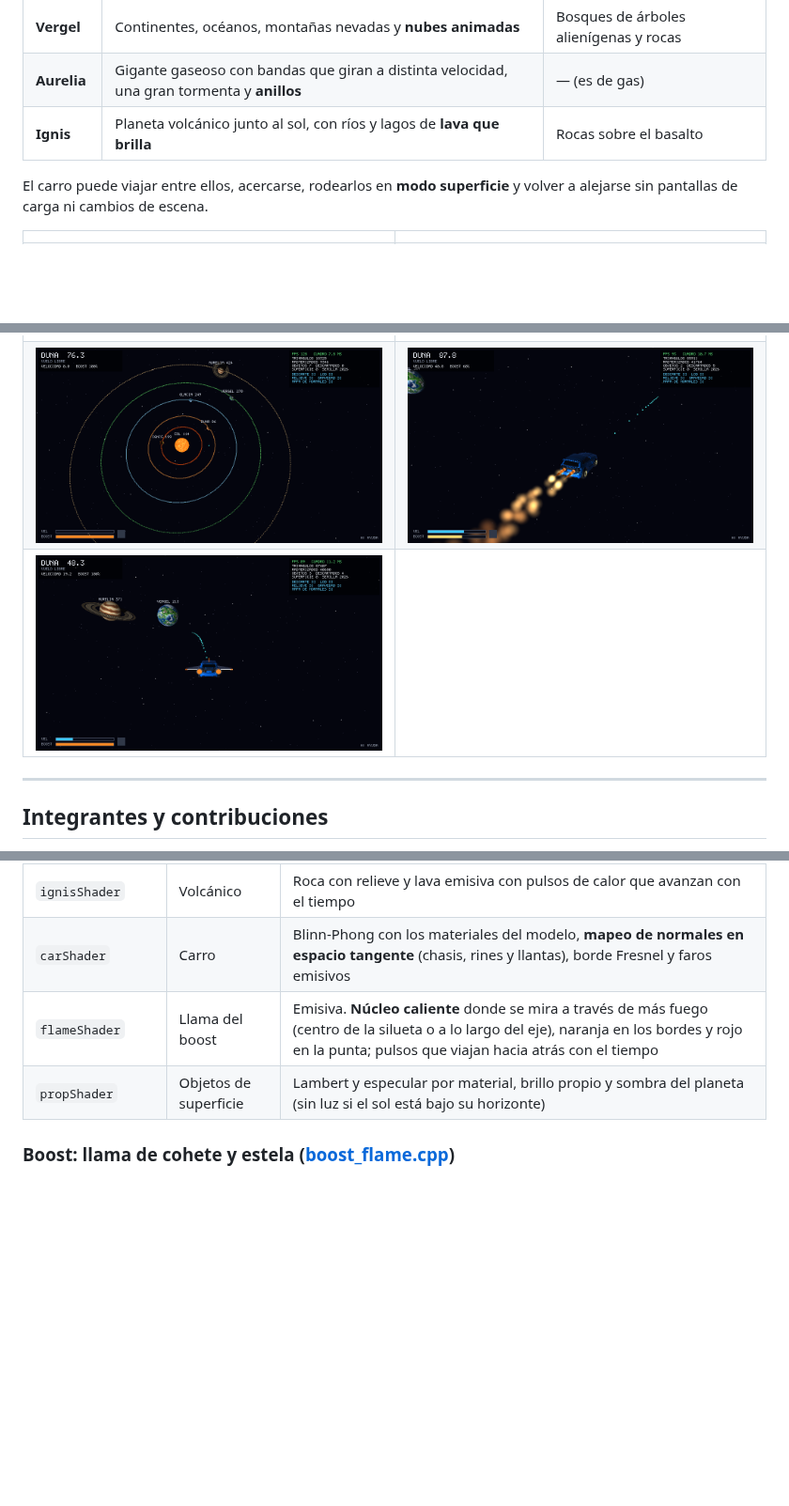
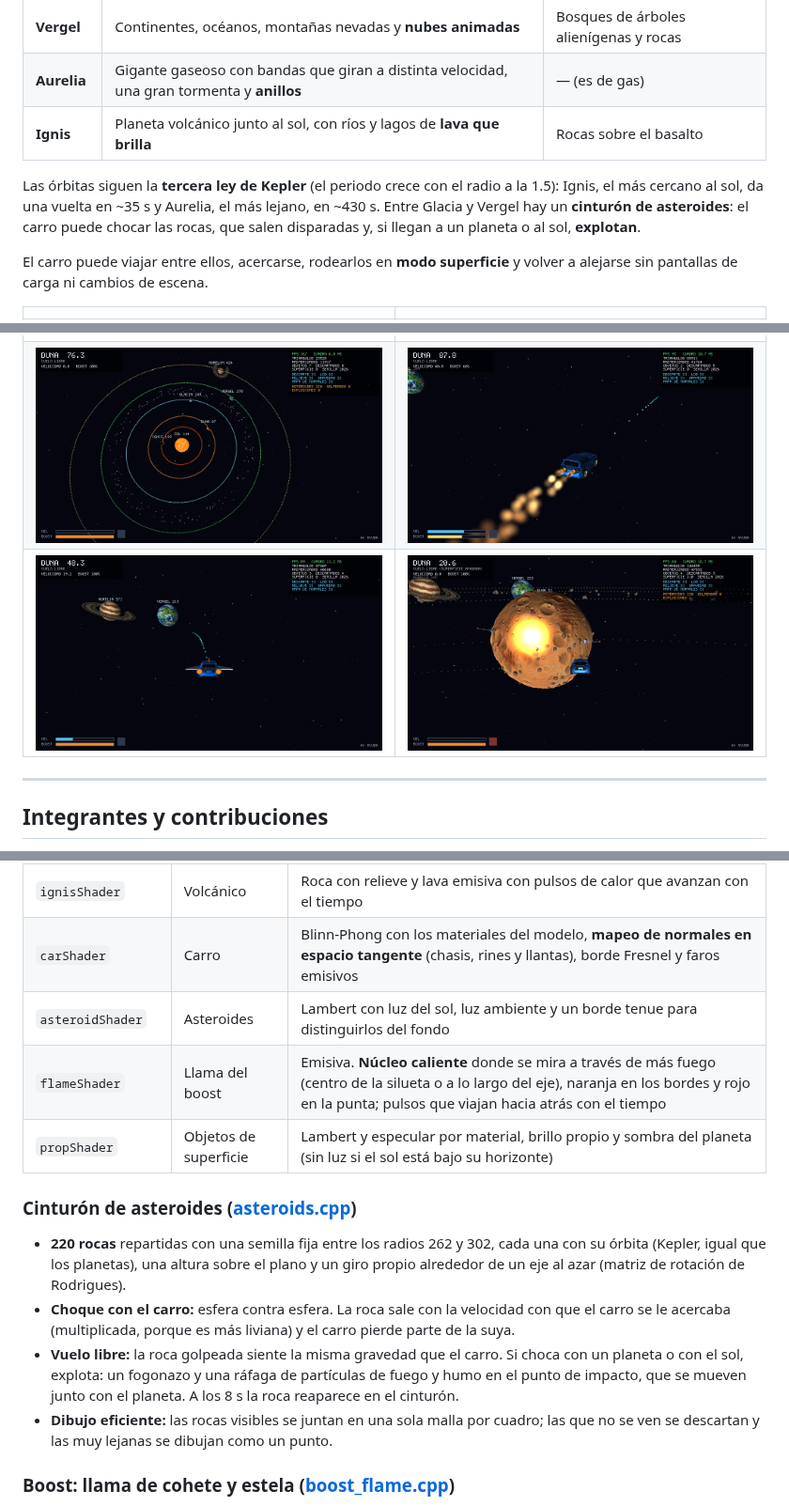
Before and after one commit to llAkihitoll/Pryecto3-Graficas, a Markdown page: README.md, 3 parts joined by grey strips. Shown at 94% size. Rendered like a GitHub page; pictures changed too: docs/capturas/11_orbitas.png, docs/capturas/12_explosion.png (added); blank space fills up the shorter version.

Commit message:
README con el cinturon de asteroides y Kepler

```diff
--- a/README.md
+++ b/README.md
@@ -17,6 +17,11 @@ tiempo transcurrido:
 | **Aurelia** | Gigante gaseoso con bandas que giran a distinta velocidad, una gran tormenta y **anillos** | — (es de gas) |
 | **Ignis** | Planeta volcánico junto al sol, con ríos y lagos de **lava que brilla** | Rocas sobre el basalto |
 
+Las órbitas siguen la **tercera ley de Kepler** (el periodo crece con el radio a la 1.5): Ignis, el
+más cercano al sol, da una vuelta en ~35 s y Aurelia, el más lejano, en ~430 s. Entre Glacia y
+Vergel hay un **cinturón de asteroides**: el carro puede chocar las rocas, que salen disparadas y,
+si llegan a un planeta o al sol, **explotan**.
+
 El carro puede viajar entre ellos, acercarse, rodearlos en **modo superficie** y volver a alejarse
 sin pantallas de carga ni cambios de escena.
 
@@ -25,8 +30,8 @@ sin pantallas de carga ni cambios de escena.
 | ![Duna](docs/capturas/02_duna.png) | ![Glacia](docs/capturas/03_glacia.png) |
 | ![Vergel](docs/capturas/04_vergel.png) | ![Sol animado](docs/capturas/05_sol.png) |
 | ![Aurelia y sus anillos](docs/capturas/08_aurelia.png) | ![Ignis](docs/capturas/09_ignis.png) |
-| ![Vista general: el sol y las órbitas de los cinco planetas](docs/capturas/11_orbitas.png) | ![Boost saliendo de los escapes del Fennec](docs/capturas/10_boost.png) |
-| ![Trayectoria prevista por la gravedad](docs/capturas/06_gravedad.png) | |
+| ![Vista general: el sol, las órbitas y el cinturón de asteroides](docs/capturas/11_orbitas.png) | ![Boost saliendo de los escapes del Fennec](docs/capturas/10_boost.png) |
+| ![Trayectoria prevista por la gravedad](docs/capturas/06_gravedad.png) | ![Explosión de un asteroide al chocar con Duna](docs/capturas/12_explosion.png) |
 
 ---
 
@@ -261,8 +272,22 @@ Cada shader es una función que recibe el fragmento interpolado y devuelve su co
 | `ringShader` | Anillos | Vetas finas según la distancia al centro, luz por las dos caras y **sombra del planeta** (rayo hacia el sol contra su esfera) |
 | `ignisShader` | Volcánico | Roca con relieve y lava emisiva con pulsos de calor que avanzan con el tiempo |
 | `carShader` | Carro | Blinn-Phong con los materiales del modelo, **mapeo de normales en espacio tangente** (chasis, rines y llantas), borde Fresnel y faros emisivos |
+| `asteroidShader` | Asteroides | Lambert con luz del sol, luz ambiente y un borde tenue para distinguirlos del fondo |
 | `flameShader` | Llama del boost | Emisiva. **Núcleo caliente** donde se mira a través de más fuego (centro de la silueta o a lo largo del eje), naranja en los bordes y rojo en la punta; pulsos que viajan hacia atrás con el tiempo |
 | `propShader` | Objetos de superficie | Lambert y especular por material, brillo propio y sombra del planeta (sin luz si el sol está bajo su horizonte) |
+
+### Cinturón de asteroides ([asteroids.cpp](src/asteroids.cpp))
+
+- **220 rocas** repartidas con una semilla fija entre los radios 262 y 302, cada una con su órbita
+  (Kepler, igual que los planetas), una altura sobre el plano y un giro propio alrededor de un eje
+  al azar (matriz de rotación de Rodrigues).
+- **Choque con el carro:** esfera contra esfera. La roca sale con la velocidad con que el carro se
+  le acercaba (multiplicada, porque es más liviana) y el carro pierde parte de la suya.
+- **Vuelo libre:** la roca golpeada siente la misma gravedad que el carro. Si choca con un planeta o
+  con el sol, explota: un fogonazo y una ráfaga de partículas de fuego y humo en el punto de impacto,
+  que se mueven junto con el planeta. A los 8 s la roca reaparece en el cinturón.
+- **Dibujo eficiente:** las rocas visibles se juntan en una sola malla por cuadro; las que no se ven
+  se descartan y las muy lejanas se dibujan como un punto.
 
 ### Boost: llama de cohete y estela ([boost_flame.cpp](src/boost_flame.cpp))
 
```
Also changed, not shown: other parts of README.md (+9 -2 lines).
